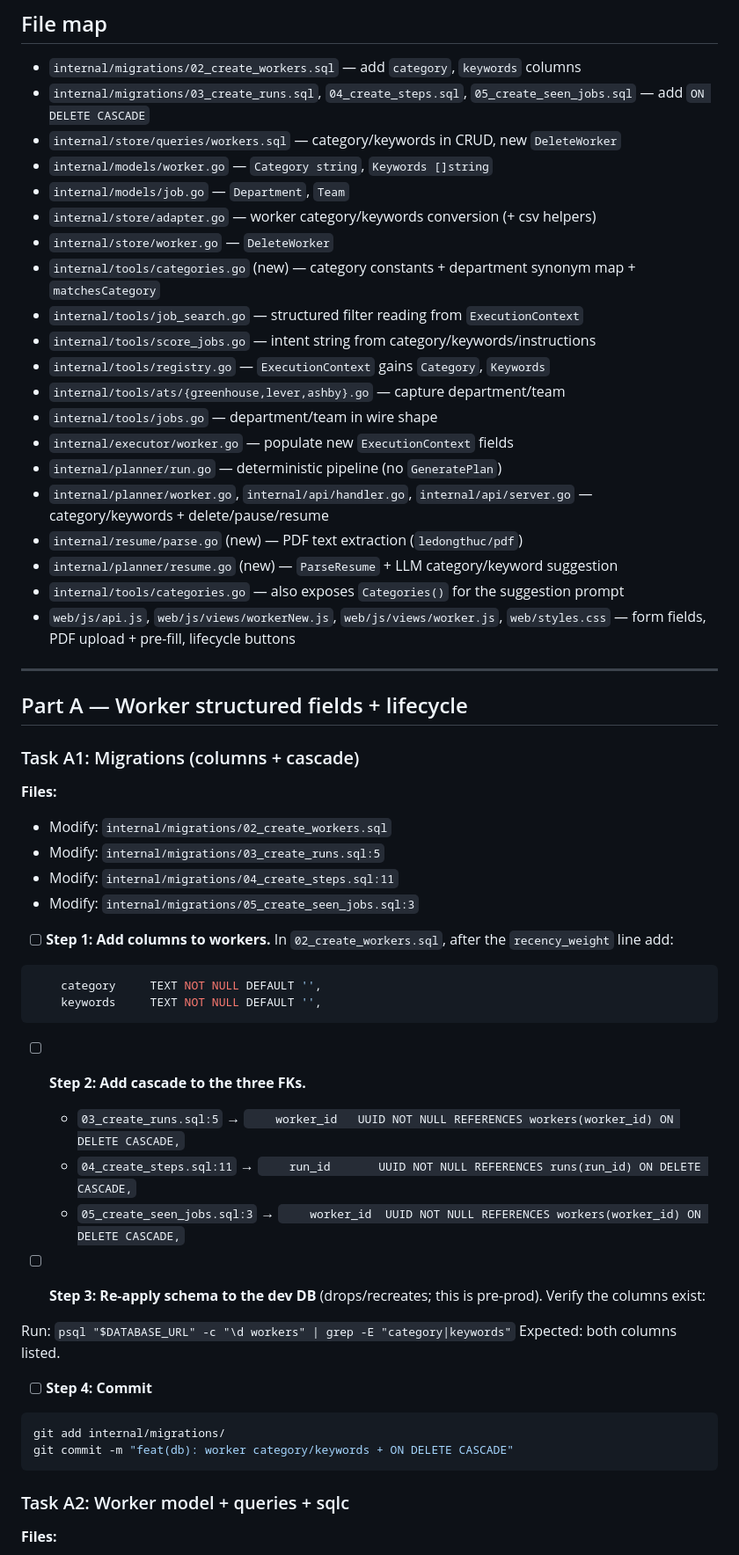
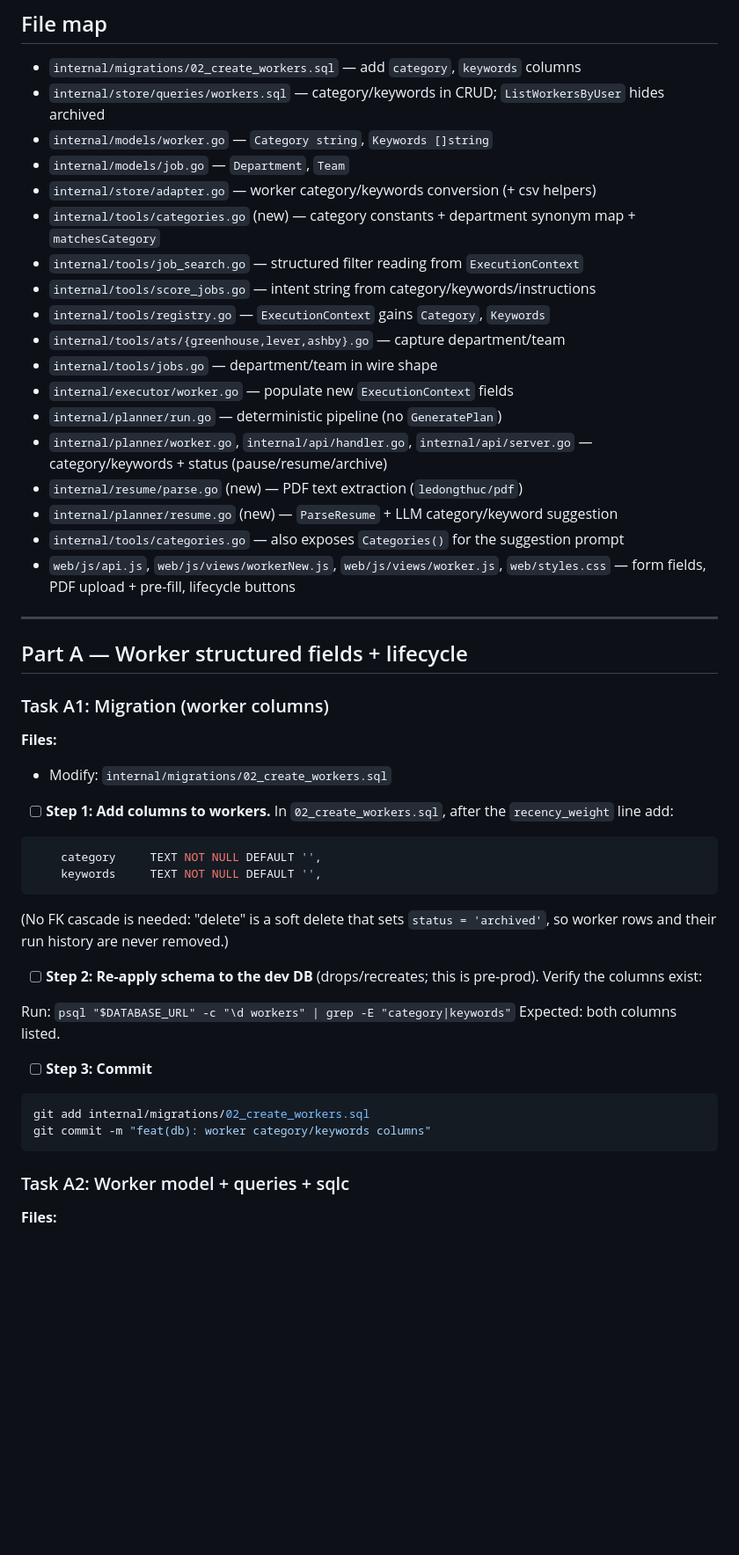
Before and after one commit to gautamsardana/Relay, a Markdown page: docs/job-search-structured-matching-plan.md, the part around one of its changes. Shown at 88% size. GitHub-like rendering; blank space fills up the shorter version.

````diff
--- a/docs/job-search-structured-matching-plan.md
+++ b/docs/job-search-structured-matching-plan.md
@@ -19,12 +19,10 @@
 ## File map
 
 - `internal/migrations/02_create_workers.sql` — add `category`, `keywords` columns
-- `internal/migrations/03_create_runs.sql`, `04_create_steps.sql`, `05_create_seen_jobs.sql` — add `ON DELETE CASCADE`
-- `internal/store/queries/workers.sql` — category/keywords in CRUD, new `DeleteWorker`
+- `internal/store/queries/workers.sql` — category/keywords in CRUD; `ListWorkersByUser` hides archived
 - `internal/models/worker.go` — `Category string`, `Keywords []string`
 - `internal/models/job.go` — `Department`, `Team`
 - `internal/store/adapter.go` — worker category/keywords conversion (+ csv helpers)
-- `internal/store/worker.go` — `DeleteWorker`
 - `internal/tools/categories.go` (new) — category constants + department synonym map + `matchesCategory`
 - `internal/tools/job_search.go` — structured filter reading from `ExecutionContext`
 - `internal/tools/score_jobs.go` — intent string from category/keywords/instructions
@@ -33,7 +31,7 @@
 - `internal/tools/jobs.go` — department/team in wire shape
 - `internal/executor/worker.go` — populate new `ExecutionContext` fields
 - `internal/planner/run.go` — deterministic pipeline (no `GeneratePlan`)
-- `internal/planner/worker.go`, `internal/api/handler.go`, `internal/api/server.go` — category/keywords + delete/pause/resume
+- `internal/planner/worker.go`, `internal/api/handler.go`, `internal/api/server.go` — category/keywords + status (pause/resume/archive)
 - `internal/resume/parse.go` (new) — PDF text extraction (`ledongthuc/pdf`)
 - `internal/planner/resume.go` (new) — `ParseResume` + LLM category/keyword suggestion
 - `internal/tools/categories.go` — also exposes `Categories()` for the suggestion prompt
@@ -43,13 +41,10 @@
 
 ## Part A — Worker structured fields + lifecycle
 
-### Task A1: Migrations (columns + cascade)
+### Task A1: Migration (worker columns)
 
 **Files:**
 - Modify: `internal/migrations/02_create_workers.sql`
-- Modify: `internal/migrations/03_create_runs.sql:5`
-- Modify: `internal/migrations/04_create_steps.sql:11`
-- Modify: `internal/migrations/05_create_seen_jobs.sql:3`
 
 - [ ] **Step 1: Add columns to workers.** In `02_create_workers.sql`, after the `recency_weight` line add:
 
@@ -58,21 +53,18 @@
     keywords     TEXT NOT NULL DEFAULT '',
 ```
 
-- [ ] **Step 2: Add cascade to the three FKs.**
-  - `03_create_runs.sql:5` → `    worker_id   UUID NOT NULL REFERENCES workers(worker_id) ON DELETE CASCADE,`
-  - `04_create_steps.sql:11` → `    run_id       UUID NOT NULL REFERENCES runs(run_id) ON DELETE CASCADE,`
-  - `05_create_seen_jobs.sql:3` → `    worker_id  UUID NOT NULL REFERENCES workers(worker_id) ON DELETE CASCADE,`
+(No FK cascade is needed: "delete" is a soft delete that sets `status = 'archived'`, so worker rows and their run history are never removed.)
 
-- [ ] **Step 3: Re-apply schema to the dev DB** (drops/recreates; this is pre-prod). Verify the columns exist:
+- [ ] **Step 2: Re-apply schema to the dev DB** (drops/recreates; this is pre-prod). Verify the columns exist:
 
 Run: `psql "$DATABASE_URL" -c "\d workers" | grep -E "category|keywords"`
 Expected: both columns listed.
 
-- [ ] **Step 4: Commit**
+- [ ] **Step 3: Commit**
 
 ```bash
-git add internal/migrations/
-git commit -m "feat(db): worker category/keywords + ON DELETE CASCADE"
+git add internal/migrations/02_create_workers.sql
+git commit -m "feat(db): worker category/keywords columns"
 ```
 
 ### Task A2: Worker model + queries + sqlc
````
Also changed, not shown: other parts of docs/job-search-structured-matching-plan.md (+28 -50 lines).
